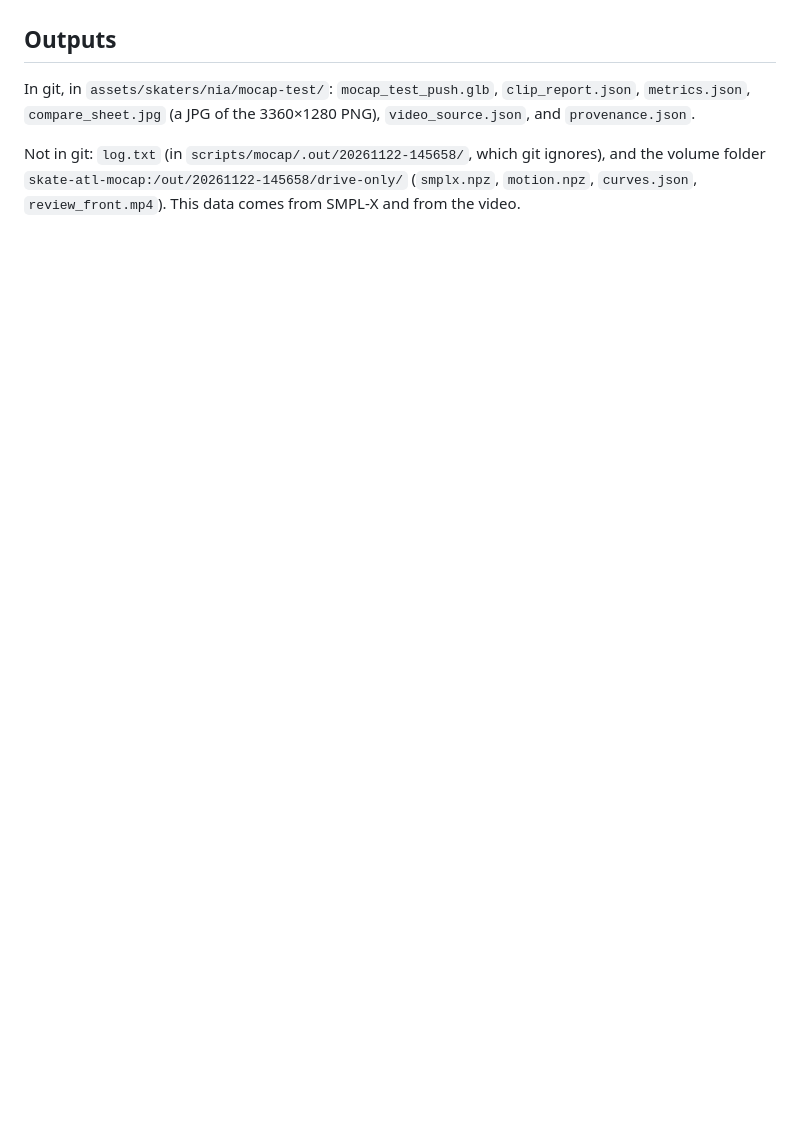
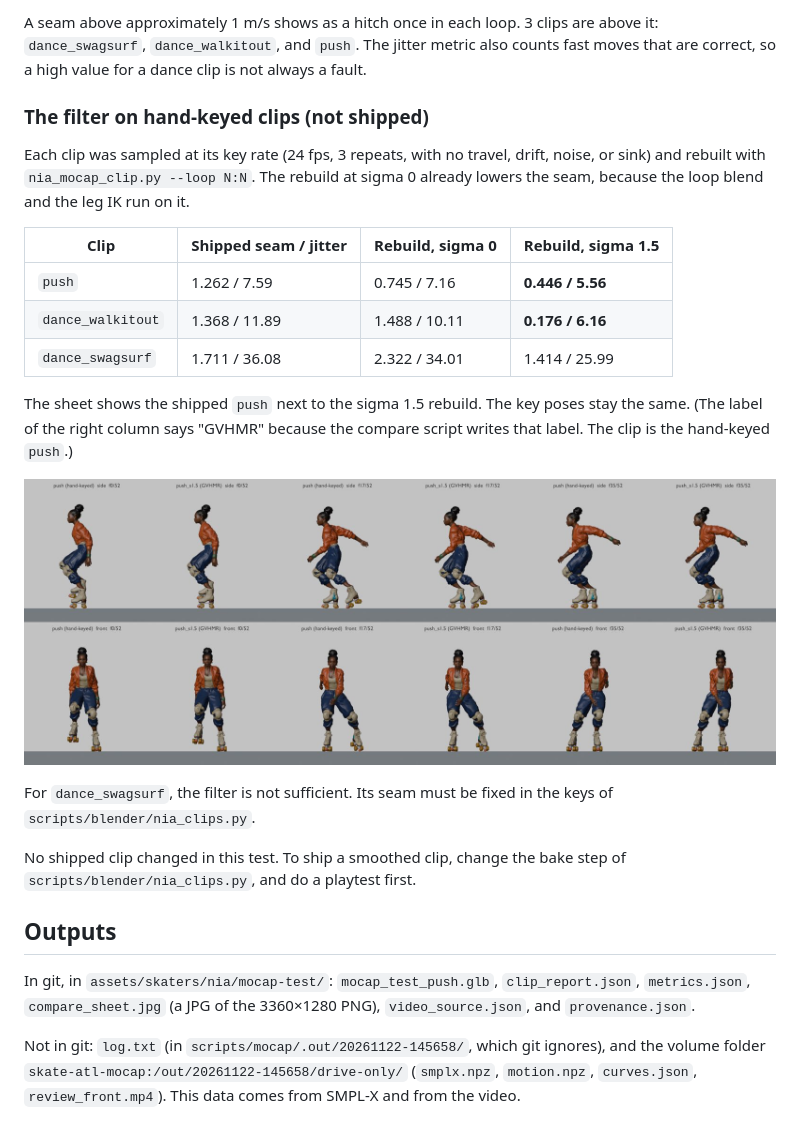
Before and after one commit to William-Hill/atl-arcade, a Markdown page: docs/research/2026-11-21-gvhmr-mocap-test.md, the part around one of its changes. Drawn GitHub-style; pictures changed too: docs/research/2026-11-21-gvhmr-mocap-test/push-smoothed-sheet.jpg (added); blank space fills up the shorter version.

Commit message:
mocap: add a circular smoothing filter and a seam audit of the shipped clips

```diff
--- a/docs/research/2026-11-21-gvhmr-mocap-test.md
+++ b/docs/research/2026-11-21-gvhmr-mocap-test.md
@@ -205,3 +257,23 @@ The notebook keeps `smplx.npz`, `motion.npz`, and the overlay video in Drive onl
+A seam above approximately 1 m/s shows as a hitch once in each loop. 3 clips are above it: `dance_swagsurf`, `dance_walkitout`, and `push`. The jitter metric also counts fast moves that are correct, so a high value for a dance clip is not always a fault.
+
+### The filter on hand-keyed clips (not shipped)
+
+Each clip was sampled at its key rate (24 fps, 3 repeats, with no travel, drift, noise, or sink) and rebuilt with `nia_mocap_clip.py --loop N:N`. The rebuild at sigma 0 already lowers the seam, because the loop blend and the leg IK run on it.
+
+| Clip | Shipped seam / jitter | Rebuild, sigma 0 | Rebuild, sigma 1.5 |
+|---|---|---|---|
+| `push` | 1.262 / 7.59 | 0.745 / 7.16 | **0.446 / 5.56** |
+| `dance_walkitout` | 1.368 / 11.89 | 1.488 / 10.11 | **0.176 / 6.16** |
+| `dance_swagsurf` | 1.711 / 36.08 | 2.322 / 34.01 | 1.414 / 25.99 |
+
+The sheet shows the shipped `push` next to the sigma 1.5 rebuild. The key poses stay the same. (The label of the right column says "GVHMR" because the compare script writes that label. The clip is the hand-keyed `push`.)
+
+![push (shipped) next to push rebuilt with sigma 1.5](2026-11-21-gvhmr-mocap-test/push-smoothed-sheet.jpg)
+
+For `dance_swagsurf`, the filter is not sufficient. Its seam must be fixed in the keys of `scripts/blender/nia_clips.py`.
+
+No shipped clip changed in this test. To ship a smoothed clip, change the bake step of `scripts/blender/nia_clips.py`, and do a playtest first.
+
 ## Outputs
 
 In git, in `assets/skaters/nia/mocap-test/`: `mocap_test_push.glb`, `clip_report.json`, `metrics.json`, `compare_sheet.jpg` (a JPG of the 3360×1280 PNG), `video_source.json`, and `provenance.json`.
```
Also changed, not shown: other parts of docs/research/2026-11-21-gvhmr-mocap-test.md (+52 -0 lines), 4 other files.
